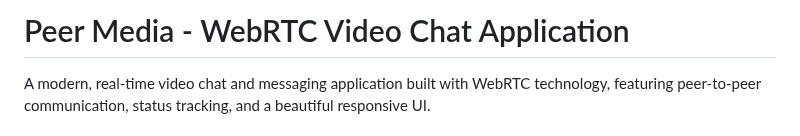
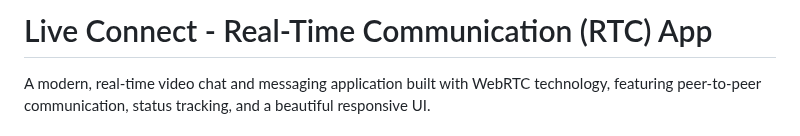
Before and after one commit to tahasinx/live-connect, a Markdown page: README.md, the part around the change. GitHub-like rendering.

```diff
--- a/README.md
+++ b/README.md
@@ -1,4 +1,4 @@
-# Peer Media - WebRTC Video Chat Application
+# Live Connect - Real-Time Communication (RTC) App
 
 A modern, real-time video chat and messaging application built with WebRTC technology, featuring peer-to-peer communication, status tracking, and a beautiful responsive UI.
 
```
